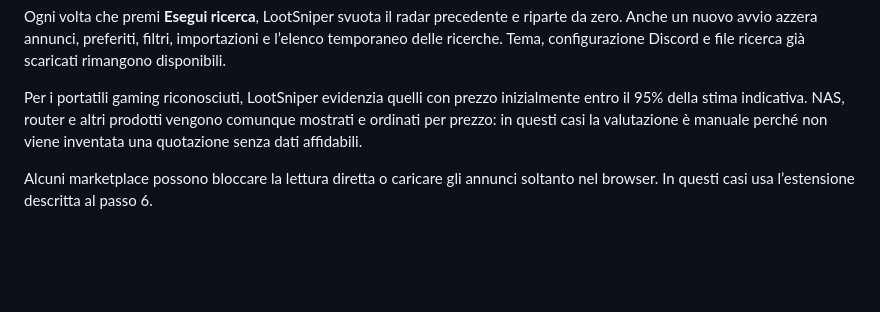
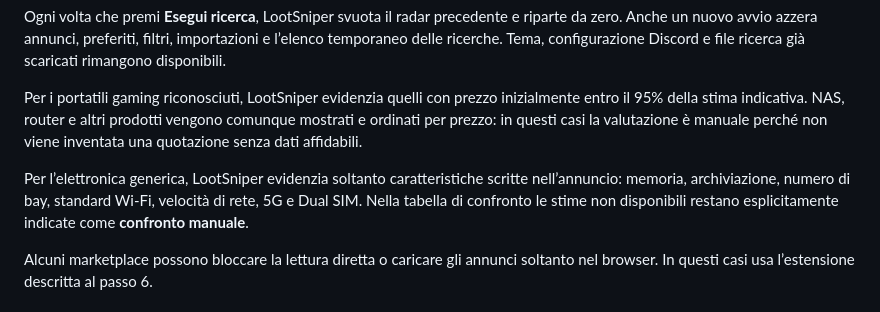
Before and after one commit to Fr3nK027/LootSniper, a Markdown page: README.md, the part around one of its changes. Drawn GitHub-style; blank space fills up the shorter version.

```diff
--- a/README.md
+++ b/README.md
@@ -76,6 +76,8 @@ Ogni volta che premi **Esegui ricerca**, LootSniper svuota il radar precedente e
 
 Per i portatili gaming riconosciuti, LootSniper evidenzia quelli con prezzo inizialmente entro il 95% della stima indicativa. NAS, router e altri prodotti vengono comunque mostrati e ordinati per prezzo: in questi casi la valutazione è manuale perché non viene inventata una quotazione senza dati affidabili.
 
+Per l’elettronica generica, LootSniper evidenzia soltanto caratteristiche scritte nell’annuncio: memoria, archiviazione, numero di bay, standard Wi-Fi, velocità di rete, 5G e Dual SIM. Nella tabella di confronto le stime non disponibili restano esplicitamente indicate come **confronto manuale**.
+
 Alcuni marketplace possono bloccare la lettura diretta o caricare gli annunci soltanto nel browser. In questi casi usa l’estensione descritta al passo 6.
 
 ### Salva una ricerca
```
Also changed, not shown: other parts of README.md (+1 -1 lines), docs/images/confronto.png, 8 other files.
